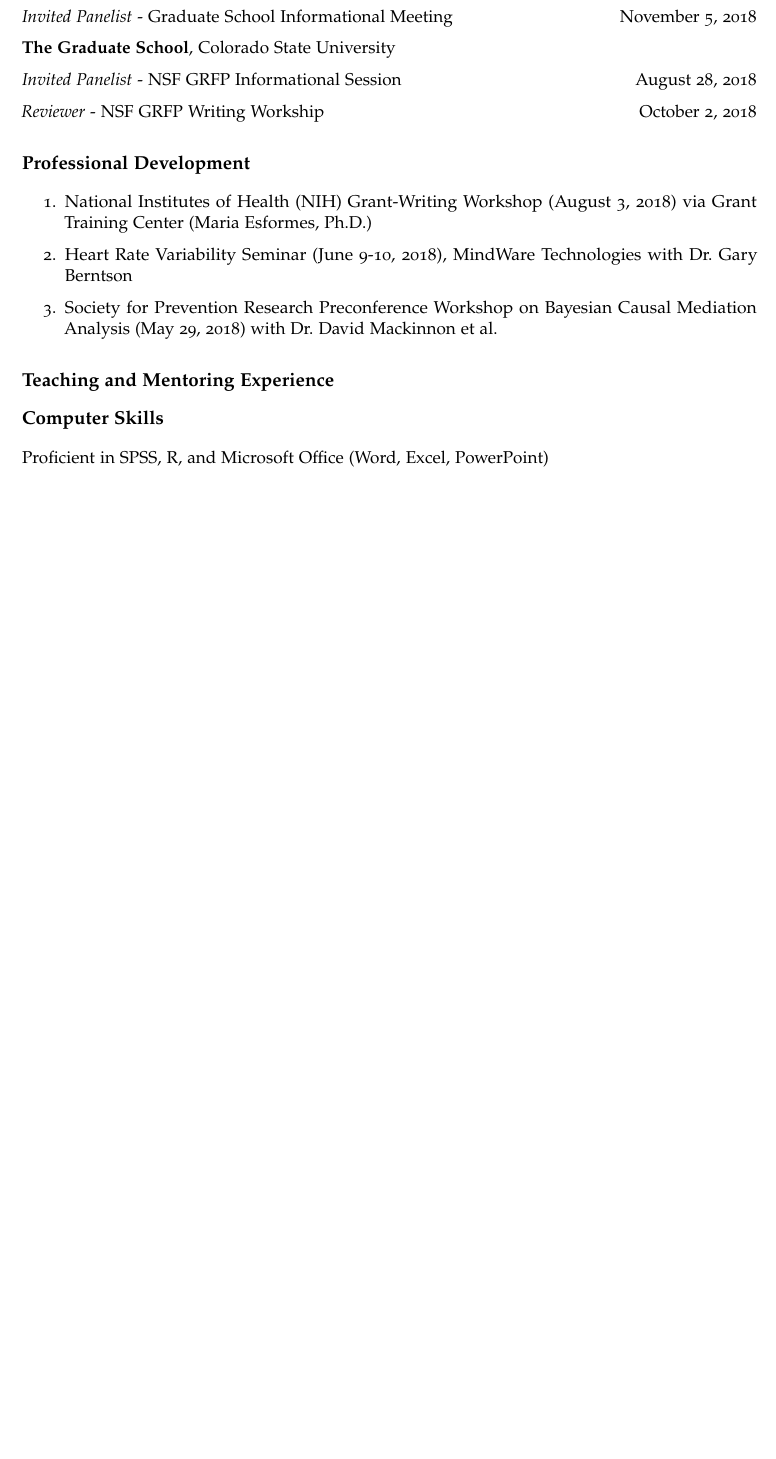
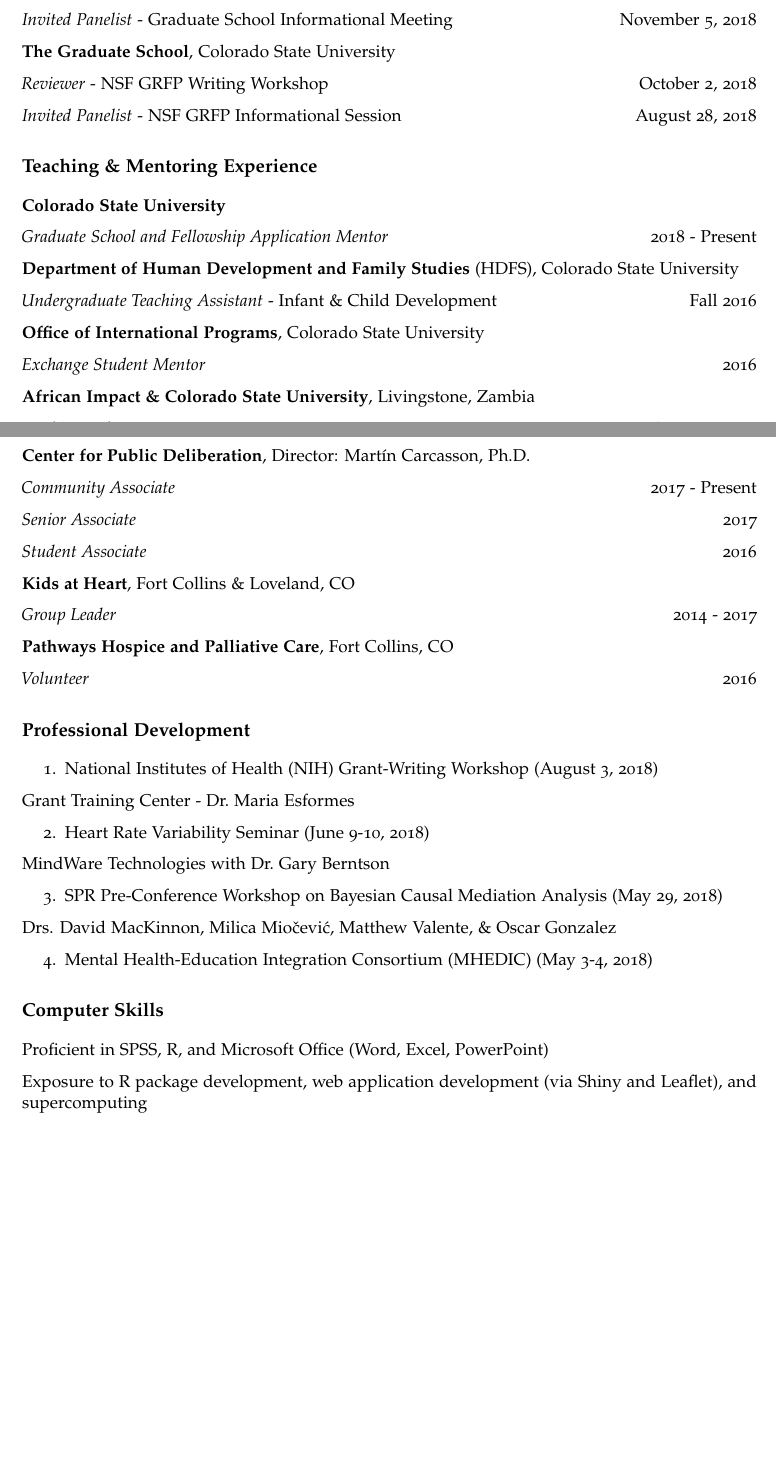
Before and after one commit to wendtke/CV, an R Markdown document (cv-2019.Rmd): part of page 3 of 3 before the commit and two parts of pages 3 and 4 of 4 after it, the two joined at a grey line, cut so that both start at the same text, the shorter picture padded with empty space. The pictures show the output file cv-2019.pdf that the author committed with the source.

Commit message:
add teahing and community sections

```diff
--- a/cv-2019.Rmd
+++ b/cv-2019.Rmd
@@ -138,6 +145,24 @@ Tasks: Data collection and management.
 
 **The Graduate School**, Colorado State University
 
+*Reviewer* - NSF GRFP Writing Workshop \hfill October 2, 2018
+
 *Invited Panelist* - NSF GRFP Informational Session \hfill August 28, 2018
 
-*Reviewer* - NSF GRFP Writing Workship \hfill October 2, 2018
+
+
+# Teaching & Mentoring Experience
+
+**Colorado State University**
+
+*Graduate School and Fellowship Application Mentor* \hfill 2018 - Present
+
+**Department of Human Development and Family Studies** (HDFS), Colorado State University
+
+*Undergraduate Teaching Assistant* - Infant & Child Development \hfill  Fall 2016
+
+**Office of International Programs**, Colorado State University
+
+*Exchange Student Mentor* \hfill  2016
+
+**African Impact & Colorado State University**, Livingstone, Zambia
@@ -144,16 +174,44 @@ Tasks: Data collection and management.
+# Community Involvement
+
+**Center for Public Deliberation**, Director: Martín Carcasson, Ph.D.
+
+*Community Associate* \hfill  2017 - Present
+
+*Senior Associate*  \hfill  2017
+
+*Student Associate* \hfill  2016
+
+**Kids at Heart**, Fort Collins & Loveland, CO
+
+*Group Leader*  \hfill  2014 - 2017
+
+**Pathways Hospice and Palliative Care**, Fort Collins, CO
+
+*Volunteer* \hfill  2016
+
+
 
 # Professional Development
 
-1. National Institutes of Health (NIH) Grant-Writing Workshop (August 3, 2018) via Grant Training Center (Maria Esformes, Ph.D.)
+1. National Institutes of Health (NIH) Grant-Writing Workshop (August 3, 2018)
 
-2. Heart Rate Variability Seminar (June 9-10, 2018), MindWare Technologies with Dr. Gary Berntson
+Grant Training Center - Dr. Maria Esformes
 
-3. Society for Prevention Research Preconference Workshop on Bayesian Causal Mediation Analysis (May 29, 2018) with Dr. David Mackinnon et al.
+2. Heart Rate Variability Seminar (June 9-10, 2018)
+
+MindWare Technologies with Dr. Gary Berntson
+
+3. SPR Pre-Conference Workshop on Bayesian Causal Mediation Analysis (May 29, 2018)
+
+Drs. David MacKinnon, Milica Miočević, Matthew Valente, & Oscar Gonzalez
+
+4. Mental Health-Education Integration Consortium (MHEDIC) (May 3-4, 2018)
 
 
 
-# Teaching and Mentoring Experience
 
 # Computer Skills
 
 Proficient in SPSS, R, and Microsoft Office (Word, Excel, PowerPoint)
+
+Exposure to R package development, web application development (via Shiny and Leaflet), and supercomputing
```
Also changed, not shown: cv-2019.pdf, cv-2019.Rmd (32 more changed lines).
